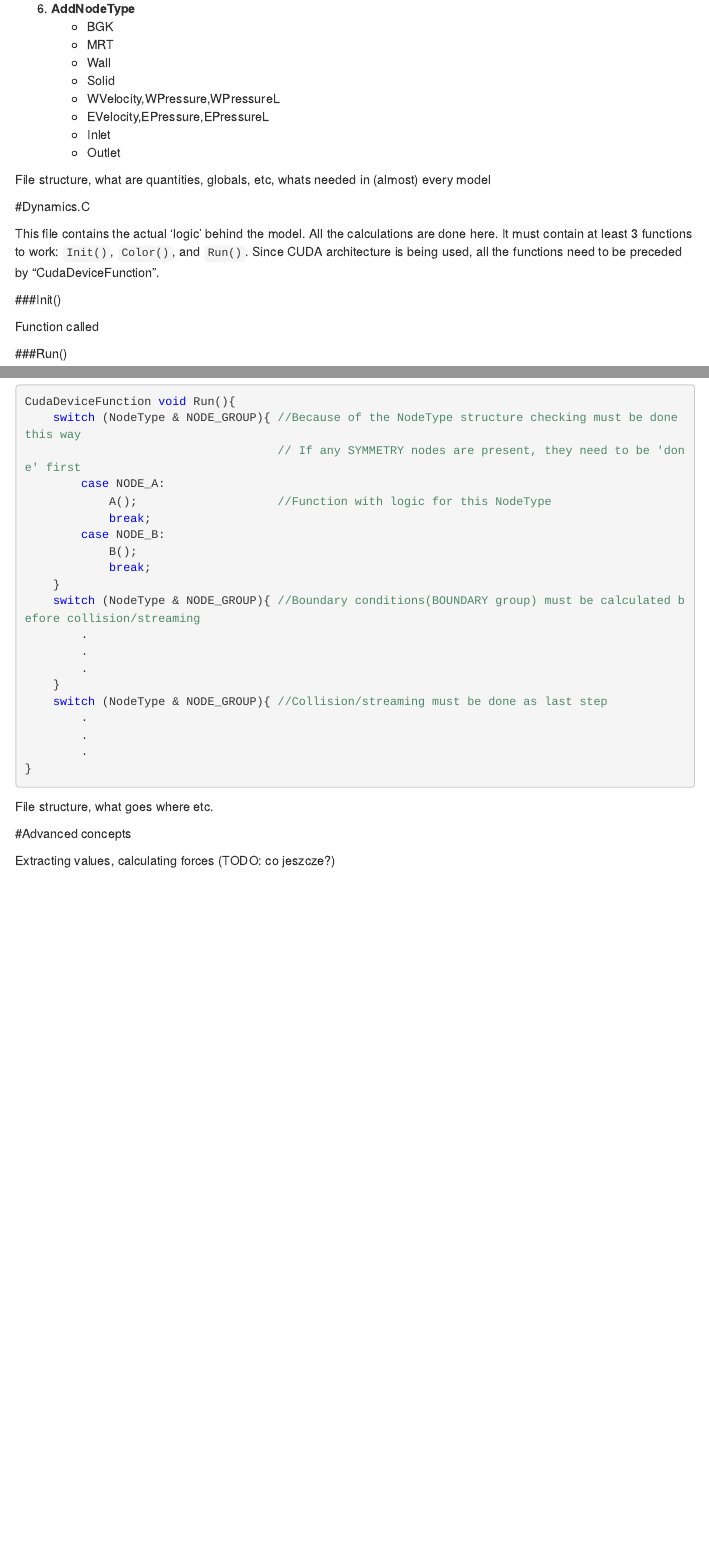
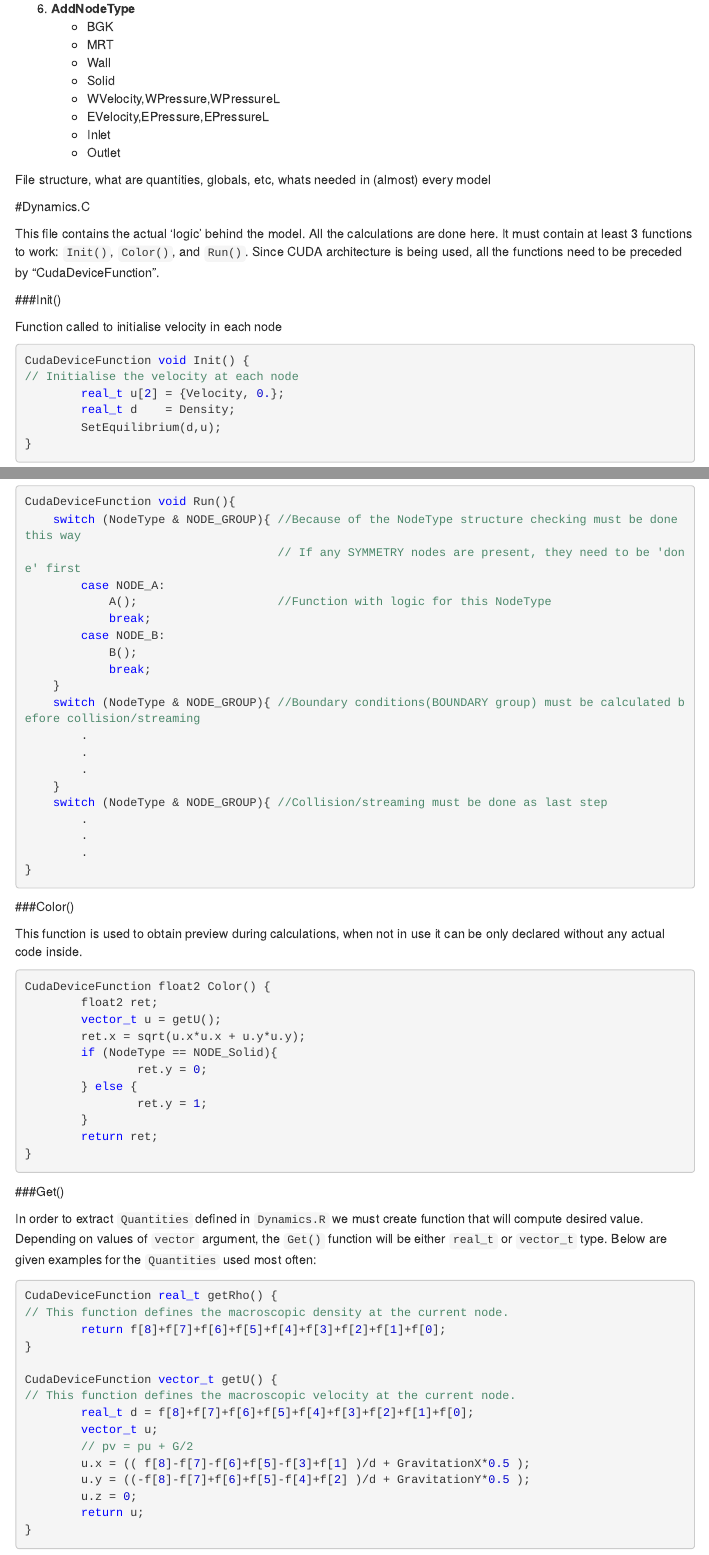
Before and after one commit to CFD-GO/TCLB_site, an R Markdown document (model_info.Rmd): the page in a window 1100 px wide, from 2180 px down, and a second part further down, joined at a grey line. Rendered offline with R 4.5, knitr and Pandoc, with nearby package versions; menus at the side of the page are left out.

Commit message:
More model development information

````diff
--- a/model_info.Rmd
+++ b/model_info.Rmd
@@ -122,7 +122,15 @@ This file contains the actual 'logic' behind the model. All the calculations are
 
 ###Init()
 
-Function called
+Function called to initialise velocity in each node
+```c
+CudaDeviceFunction void Init() {
+// Initialise the velocity at each node
+        real_t u[2] = {Velocity, 0.};
+        real_t d    = Density;
+        SetEquilibrium(d,u);
+}
+```
 
 ###Run()
 
@@ -149,9 +157,42 @@ CudaDeviceFunction void Run(){
         .
 }
 ```
+###Color()
 
-File structure, what goes where etc.
+This function is used to obtain preview during calculations, when not in use it can be only declared without any actual code inside.
+```c
+CudaDeviceFunction float2 Color() {
+        float2 ret;
+        vector_t u = getU();
+        ret.x = sqrt(u.x*u.x + u.y*u.y);
+        if (NodeType == NODE_Solid){
+                ret.y = 0;
+        } else {
+                ret.y = 1;
+        }
+        return ret;
+}
+```
 
-#Advanced concepts
 
-Extracting values, calculating forces (TODO: co jeszcze?)
+
+###Get()
+
+In order to extract `Quantities` defined in `Dynamics.R` we must create function that will compute desired value. Depending on values of `vector` argument, the `Get()` function will be either `real_t` or `vector_t` type. Below are given examples for the `Quantities` used most often:
+```c
+CudaDeviceFunction real_t getRho() {
+// This function defines the macroscopic density at the current node.
+        return f[8]+f[7]+f[6]+f[5]+f[4]+f[3]+f[2]+f[1]+f[0];
+}
+
+CudaDeviceFunction vector_t getU() {
+// This function defines the macroscopic velocity at the current node.
+        real_t d = f[8]+f[7]+f[6]+f[5]+f[4]+f[3]+f[2]+f[1]+f[0];
+        vector_t u;
+        // pv = pu + G/2
+        u.x = (( f[8]-f[7]-f[6]+f[5]-f[3]+f[1] )/d + GravitationX*0.5 );
+        u.y = ((-f[8]-f[7]+f[6]+f[5]-f[4]+f[2] )/d + GravitationY*0.5 );
+        u.z = 0;
+        return u;
+}
+```
````
